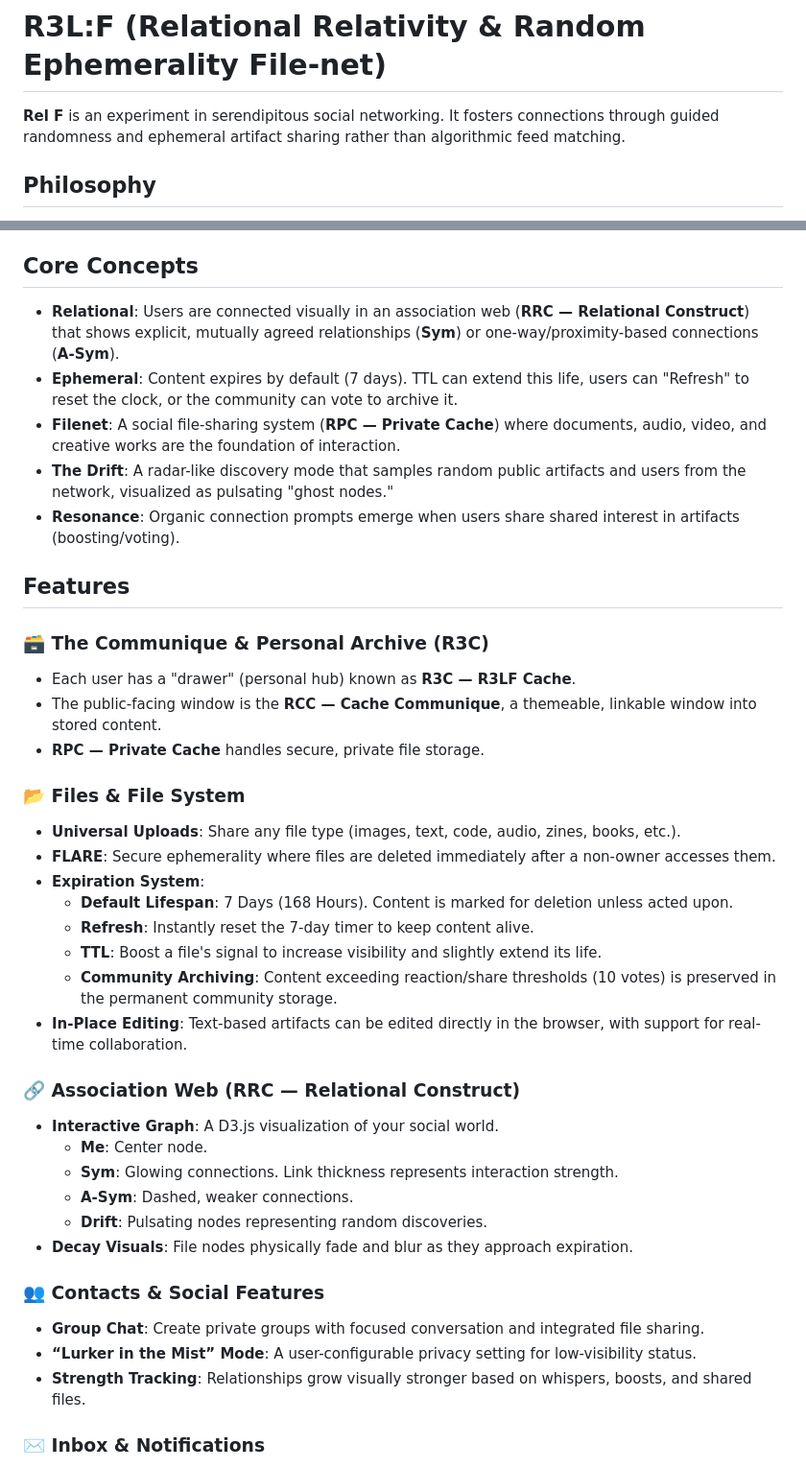
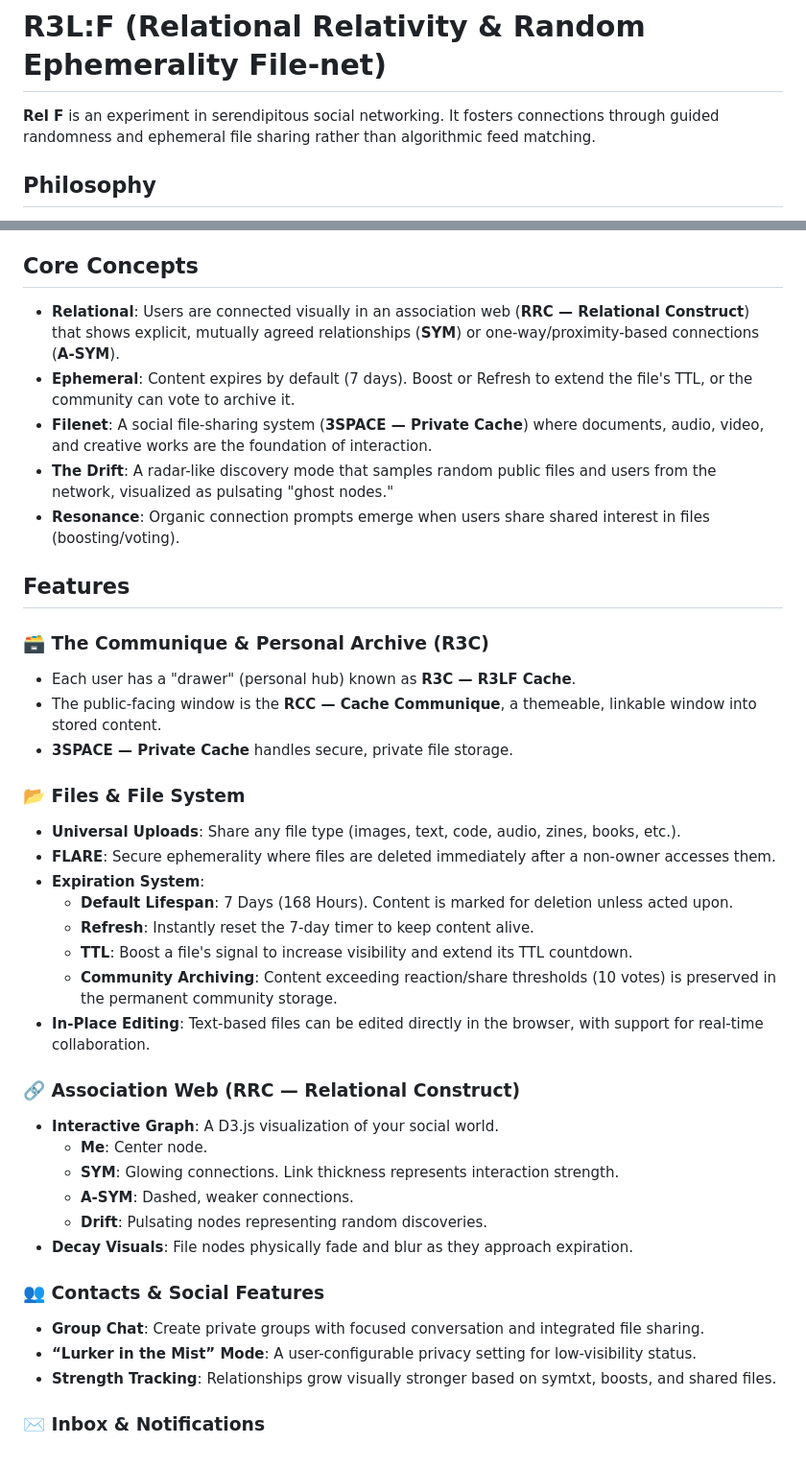
Before and after one commit to thuruht/r3l, a Markdown page: docs/README.md, 2 parts joined by grey strips. Shown at 96% size. Drawn GitHub-style.

Commit message:
docs: complete terminology sweep in README.md

```diff
--- a/docs/README.md
+++ b/docs/README.md
@@ -1,6 +1,6 @@
 # R3L:F (Relational Relativity & Random Ephemerality File-net)
 
-**Rel F** is an experiment in serendipitous social networking. It fosters connections through guided randomness and ephemeral artifact sharing rather than algorithmic feed matching.
+**Rel F** is an experiment in serendipitous social networking. It fosters connections through guided randomness and ephemeral file sharing rather than algorithmic feed matching.
 
 ## Philosophy
 
@@ -15,18 +15,18 @@ Rel F is a decentralized, Cloudflare-native platform prioritizing user agency, o
 
 ## Core Concepts
 
-*   **Relational**: Users are connected visually in an association web (**RRC — Relational Construct**) that shows explicit, mutually agreed relationships (**Sym**) or one-way/proximity-based connections (**A-Sym**).
-*   **Ephemeral**: Content expires by default (7 days). TTL can extend this life, users can "Refresh" to reset the clock, or the community can vote to archive it.
-*   **Filenet**: A social file-sharing system (**RPC — Private Cache**) where documents, audio, video, and creative works are the foundation of interaction.
-*   **The Drift**: A radar-like discovery mode that samples random public artifacts and users from the network, visualized as pulsating "ghost nodes."
-*   **Resonance**: Organic connection prompts emerge when users share shared interest in artifacts (boosting/voting).
+*   **Relational**: Users are connected visually in an association web (**RRC — Relational Construct**) that shows explicit, mutually agreed relationships (**SYM**) or one-way/proximity-based connections (**A-SYM**).
+*   **Ephemeral**: Content expires by default (7 days). Boost or Refresh to extend the file's TTL, or the community can vote to archive it.
+*   **Filenet**: A social file-sharing system (**3SPACE — Private Cache**) where documents, audio, video, and creative works are the foundation of interaction.
+*   **The Drift**: A radar-like discovery mode that samples random public files and users from the network, visualized as pulsating "ghost nodes."
+*   **Resonance**: Organic connection prompts emerge when users share shared interest in files (boosting/voting).
 
 ## Features
 
 ### 🗃 The Communique & Personal Archive (R3C)
 *   Each user has a "drawer" (personal hub) known as **R3C — R3LF Cache**.
 *   The public-facing window is the **RCC — Cache Communique**, a themeable, linkable window into stored content.
-*   **RPC — Private Cache** handles secure, private file storage.
+*   **3SPACE — Private Cache** handles secure, private file storage.
 
 ### 📂 Files & File System
 *   **Universal Uploads**: Share any file type (images, text, code, audio, zines, books, etc.).
@@ -34,22 +34,22 @@ Rel F is a decentralized, Cloudflare-native platform prioritizing user agency, o
 *   **Expiration System**:
     *   **Default Lifespan**: 7 Days (168 Hours). Content is marked for deletion unless acted upon.
     *   **Refresh**: Instantly reset the 7-day timer to keep content alive.
-    *   **TTL**: Boost a file's signal to increase visibility and slightly extend its life.
+    *   **TTL**: Boost a file's signal to increase visibility and extend its TTL countdown.
     *   **Community Archiving**: Content exceeding reaction/share thresholds (10 votes) is preserved in the permanent community storage.
-*   **In-Place Editing**: Text-based artifacts can be edited directly in the browser, with support for real-time collaboration.
+*   **In-Place Editing**: Text-based files can be edited directly in the browser, with support for real-time collaboration.
 
 ### 🔗 Association Web (RRC — Relational Construct)
 *   **Interactive Graph**: A D3.js visualization of your social world.
     *   **Me**: Center node.
-    *   **Sym**: Glowing connections. Link thickness represents interaction strength.
-    *   **A-Sym**: Dashed, weaker connections.
+    *   **SYM**: Glowing connections. Link thickness represents interaction strength.
+    *   **A-SYM**: Dashed, weaker connections.
     *   **Drift**: Pulsating nodes representing random discoveries.
 *   **Decay Visuals**: File nodes physically fade and blur as they approach expiration.
 
 ### 👥 Contacts & Social Features
 *   **Group Chat**: Create private groups with focused conversation and integrated file sharing.
 *   **“Lurker in the Mist” Mode**: A user-configurable privacy setting for low-visibility status.
-*   **Strength Tracking**: Relationships grow visually stronger based on whispers, boosts, and shared files.
+*   **Strength Tracking**: Relationships grow visually stronger based on symtxt, boosts, and shared files.
 
 ### ✉️ Inbox & Notifications
 *   **Unified Comms**: All signals—connection requests, resonance prompts, file shares, and group invites—arrive in a central inbox.
```
